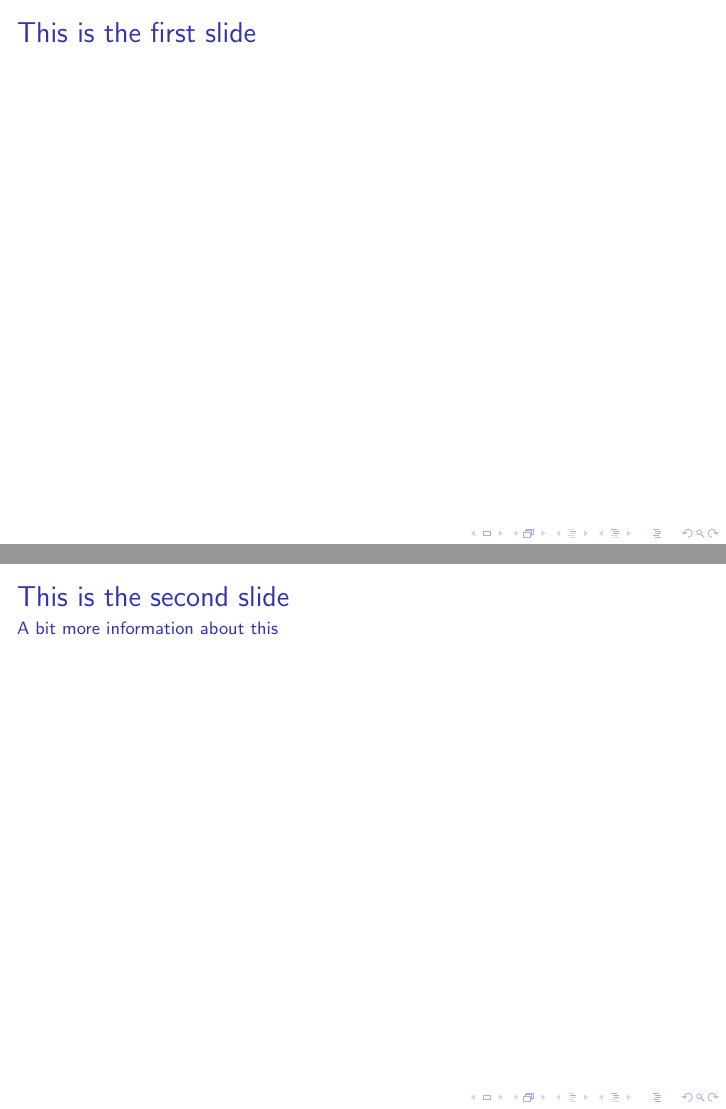
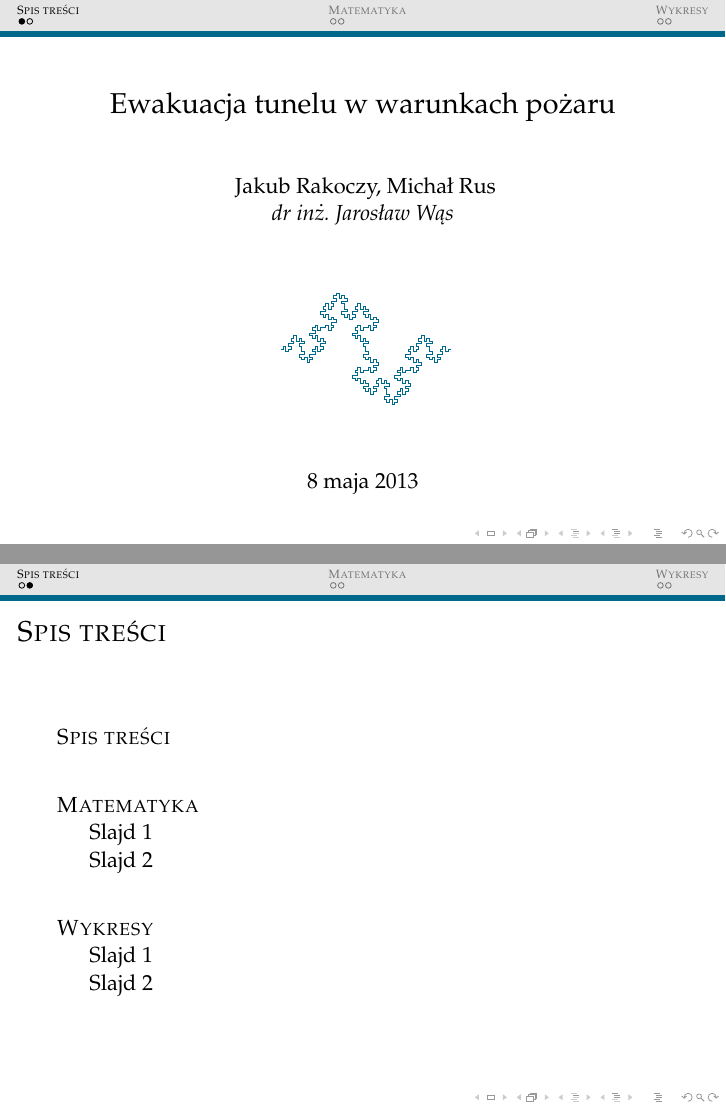
Before and after one commit to michalrus/agh-tunev, LaTeX slides (main.tex, which reads frame-somemath.tex, frame-title.tex, matematyka.tex): pages 1 and 2 of 2 before the commit and pages 1 and 2 of 6 after it, joined at a grey line. Compiled offline with pdfLaTeX.

Commit message:
Add Beamer template + refactor: each section in its own .tex file

```diff
--- a/frame-somemath.tex
+++ /dev/null
@@ -1,5 +0,0 @@
-\begin{frame}
-  \frametitle{This is the second slide}
-  \framesubtitle{A bit more information about this}
-  %More content goes here
-\end{frame}
--- a/frame-title.tex
+++ /dev/null
@@ -1,4 +0,0 @@
-\begin{frame}
-  \frametitle{This is the first slide}
-  %Content goes here
-\end{frame}
--- a/main.tex
+++ b/main.tex
@@ -6 +41,27 @@
+\section{\scshape Spis treści}
+\begin{frame}
+\title{Ewakuacja tunelu w warunkach pożaru}
+%\subtitle{SUBTITLE}
+\author{
+	Jakub Rakoczy, Michał Rus\\
+	{\it dr inż. Jarosław Wąs}\\
+}
+\date{
+	\begin{tikzpicture}[decoration=Koch curve type 2]
+		\draw[DeepSkyBlue4] decorate{ decorate{ decorate{ (0,0) -- (3,0) }}};
+	\end{tikzpicture}
+	\\
+	\vspace{1cm}
+	\today
+}
+\titlepage
+\end{frame}
+
+\begin{frame}{Spis treści}
+\tableofcontents
+\end{frame}
+
+\input{matematyka.tex}
+\input{wykresy.tex}
+
 \end{document}
--- /dev/null
+++ b/matematyka.tex
@@ -0,0 +1,23 @@
+%%%%%%%%%%%%%%%%%%%%%%%%%%%%%%%%%%%%%%%%%%%%%%%%%%%%%%
+%%%%%%%%%%%%%%%%%%%%%%%%%%%%%%%%%%%%%%%%%%%%%%%%%%%%%%
+\section{\scshape Matematyka}
+
+\subsection{Slajd 1}
+\begin{frame}{Slajd 1}
+\begin{itemize}
+\item Item A
+\item Item B
+\begin{itemize}
+\item Subitem 1
+\item Subtem 2
+\end{itemize}
+\item Item C
+\end{itemize}
+\end{frame}
+
+%%%%%%%%%%%%%%%%%%%%%%%%%%%%%%%%%%%%%%%%%%%%%%%%%%%%%%
+%%%%%%%%%%%%%%%%%%%%%%%%%%%%%%%%%%%%%%%%%%%%%%%%%%%%%%
+\subsection{Slajd 2}
+\begin{frame}{Slajd 2}
+
+\end{frame}
--- /dev/null
+++ b/wykresy.tex
@@ -0,0 +1,9 @@
+\section{\scshape Wykresy}
+
+\subsection{Slajd 1}
+\begin{frame}{Slajd 1}
+\end{frame}
+
+\subsection{Slajd 2}
+\begin{frame}{Slajd 2}
+\end{frame}
```
Also changed, not shown: main.tex (41 more changed lines).
